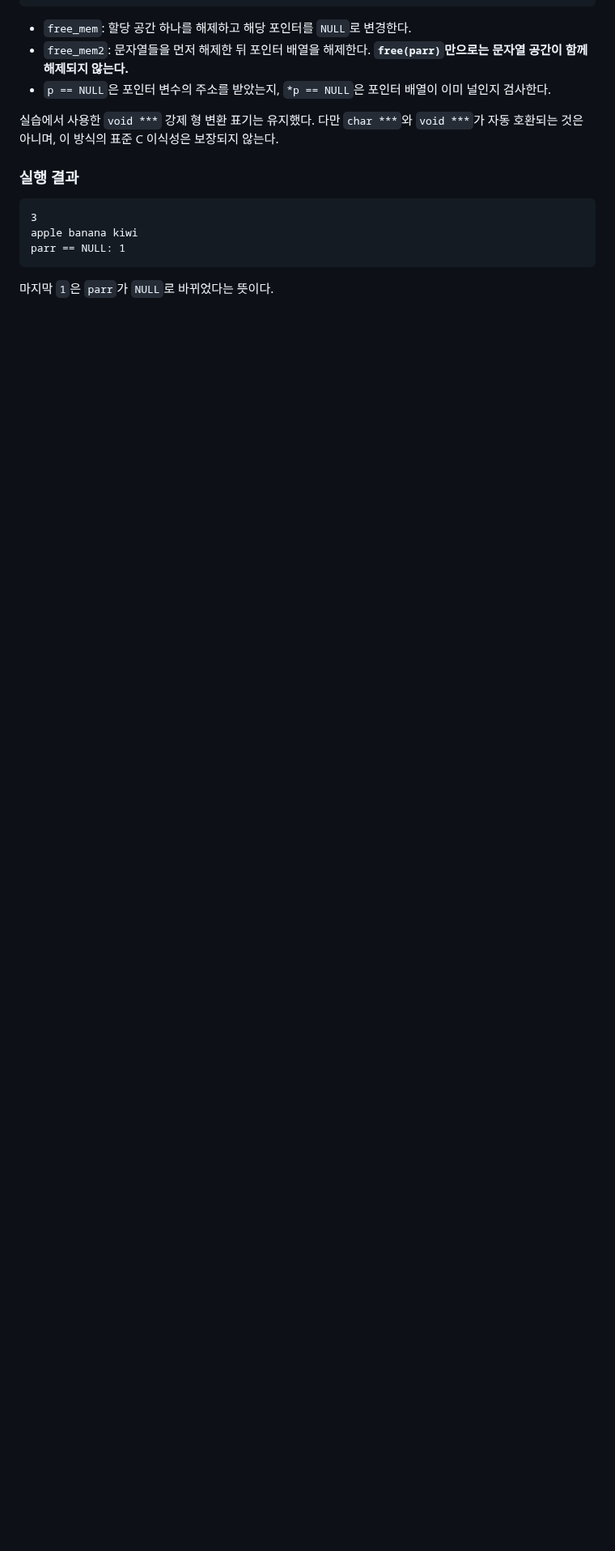
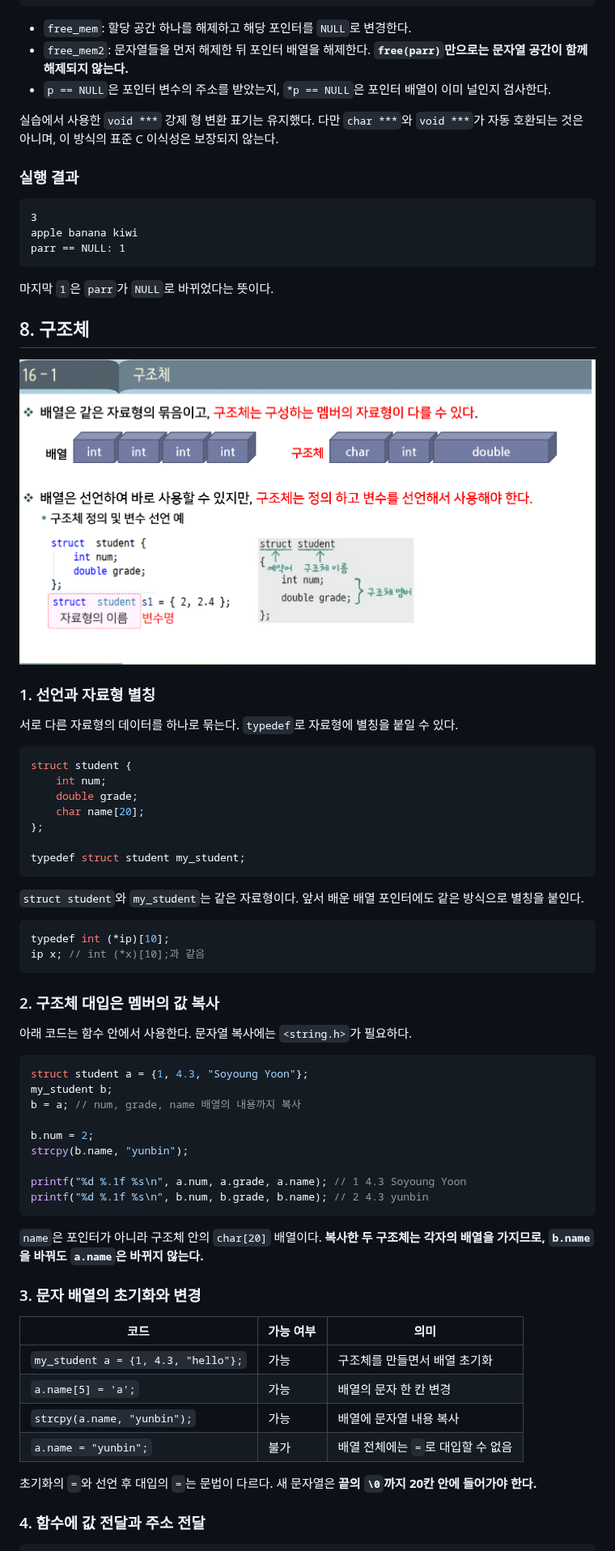
Before and after one commit to dkdltm221/Embedded-SW-TIL, a Markdown page: C/8_C_Dynamic_Memory.md, the part around one of its changes. Shown at 81% size. Rendered like a GitHub page; pictures changed too: C/img/16-1.png (added); blank space fills up the shorter version.

Commit message:
struct 정리

````diff
--- a/C/8_C_Dynamic_Memory.md
+++ b/C/8_C_Dynamic_Memory.md
@@ -273,3 +273,61 @@ parr == NULL: 1
 ```
 
 마지막 `1`은 `parr`가 `NULL`로 바뀌었다는 뜻이다.
+
+
+## 8. 구조체
+
+![구조체 선언](./img/16-1.png)
+
+### 1. 선언과 자료형 별칭
+
+서로 다른 자료형의 데이터를 하나로 묶는다. `typedef`로 자료형에 별칭을 붙일 수 있다.
+
+```c
+struct student {
+    int num;
+    double grade;
+    char name[20];
+};
+
+typedef struct student my_student;
+```
+
+`struct student`와 `my_student`는 같은 자료형이다. 앞서 배운 배열 포인터에도 같은 방식으로 별칭을 붙인다.
+
+```c
+typedef int (*ip)[10];
+ip x; // int (*x)[10];과 같음
+```
+
+### 2. 구조체 대입은 멤버의 값 복사
+
+아래 코드는 함수 안에서 사용한다. 문자열 복사에는 `<string.h>`가 필요하다.
+
+```c
+struct student a = {1, 4.3, "Soyoung Yoon"};
+my_student b;
+b = a; // num, grade, name 배열의 내용까지 복사
+
+b.num = 2;
+strcpy(b.name, "yunbin");
+
+printf("%d %.1f %s\n", a.num, a.grade, a.name); // 1 4.3 Soyoung Yoon
+printf("%d %.1f %s\n", b.num, b.grade, b.name); // 2 4.3 yunbin
+```
+
+`name`은 포인터가 아니라 구조체 안의 `char[20]` 배열이다. **복사한 두 구조체는 각자의 배열을 가지므로, `b.name`을 바꿔도 `a.name`은 바뀌지 않는다.**
+
+### 3. 문자 배열의 초기화와 변경
+
+| 코드 | 가능 여부 | 의미 |
+| --- | --- | --- |
+| `my_student a = {1, 4.3, "hello"};` | 가능 | 구조체를 만들면서 배열 초기화 |
+| `a.name[5] = 'a';` | 가능 | 배열의 문자 한 칸 변경 |
+| `strcpy(a.name, "yunbin");` | 가능 | 배열에 문자열 내용 복사 |
+| `a.name = "yunbin";` | 불가 | 배열 전체에는 `=`로 대입할 수 없음 |
+
+초기화의 `=`와 선언 후 대입의 `=`는 문법이 다르다. 새 문자열은 **끝의 `\0`까지 20칸 안에 들어가야 한다.**
+
+### 4. 함수에 값 전달과 주소 전달
+
````
Also changed, not shown: other parts of C/8_C_Dynamic_Memory.md (+16 -0 lines), 1 other file.
